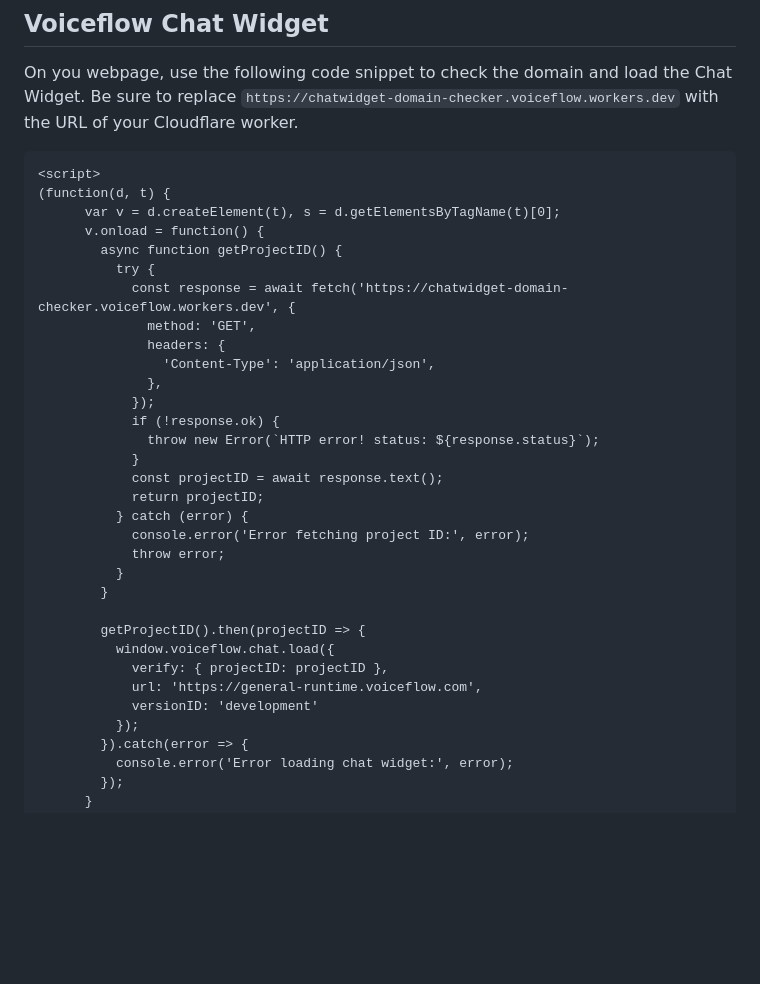
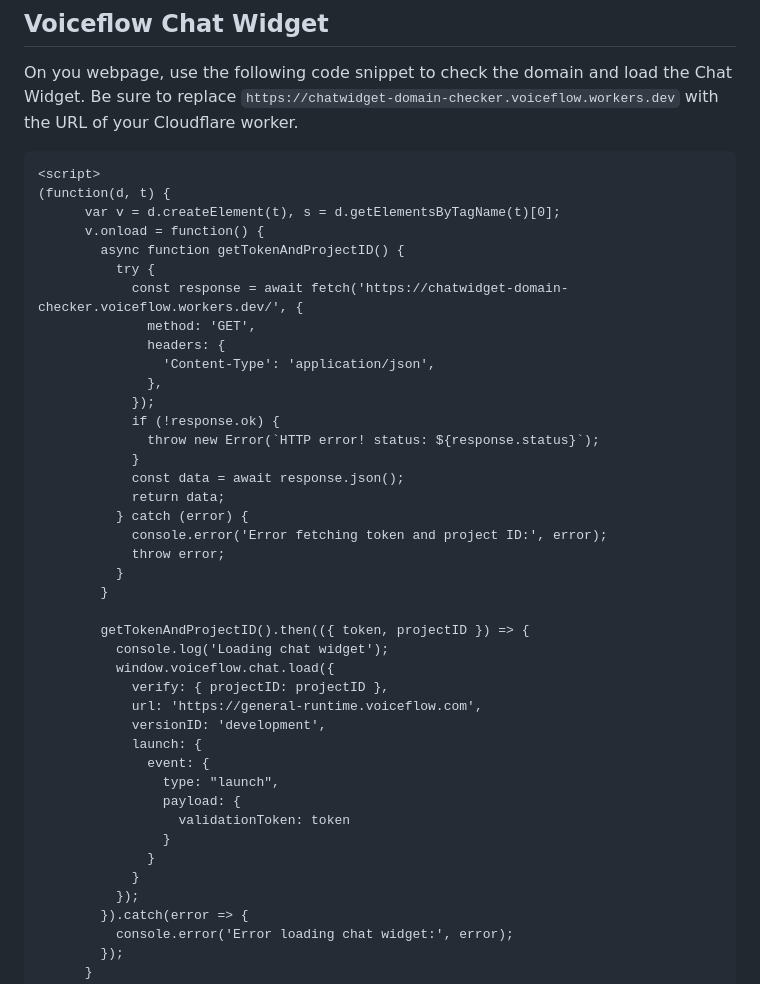
Before and after one commit to voiceflow-gallagan/vf-chat-domain-checker, a Markdown page: README.md, the part around one of its changes. Drawn GitHub-style; blank space fills up the shorter version.

```diff
--- a/README.md
+++ b/README.md
@@ -93,9 +109,9 @@ Be sure to replace `https://chatwidget-domain-checker.voiceflow.workers.dev` wit
 (function(d, t) {
       var v = d.createElement(t), s = d.getElementsByTagName(t)[0];
       v.onload = function() {
-        async function getProjectID() {
+        async function getTokenAndProjectID() {
           try {
-            const response = await fetch('https://chatwidget-domain-checker.voiceflow.workers.dev', {
+            const response = await fetch('https://chatwidget-domain-checker.voiceflow.workers.dev/', {
               method: 'GET',
               headers: {
                 'Content-Type': 'application/json',
@@ -104,19 +120,28 @@ Be sure to replace `https://chatwidget-domain-checker.voiceflow.workers.dev` wit
             if (!response.ok) {
               throw new Error(`HTTP error! status: ${response.status}`);
             }
-            const projectID = await response.text();
-            return projectID;
+            const data = await response.json();
+            return data;
           } catch (error) {
-            console.error('Error fetching project ID:', error);
+            console.error('Error fetching token and project ID:', error);
             throw error;
           }
         }
 
-        getProjectID().then(projectID => {
+        getTokenAndProjectID().then(({ token, projectID }) => {
+          console.log('Loading chat widget');
           window.voiceflow.chat.load({
             verify: { projectID: projectID },
             url: 'https://general-runtime.voiceflow.com',
-            versionID: 'development'
+            versionID: 'development',
+            launch: {
+              event: {
+                type: "launch",
+                payload: {
+                  validationToken: token
+                }
+              }
+            }
           });
         }).catch(error => {
           console.error('Error loading chat widget:', error);
```
Also changed, not shown: other parts of README.md (+48 -32 lines).
